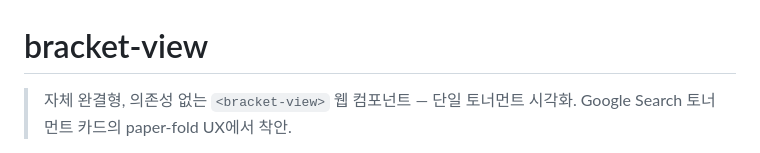
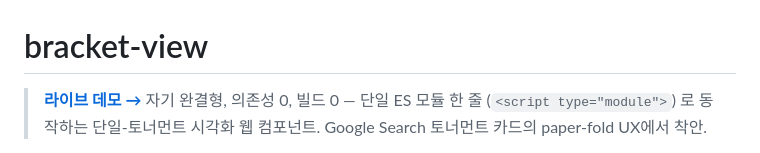
Before and after one commit to sigco3111/bracket-view, a Markdown page: README.md, the part around one of its changes. Drawn GitHub-style.

```diff
--- a/README.md
+++ b/README.md
@@ -1,5 +1,5 @@
 # bracket-view
 
-> 자체 완결형, 의존성 없는 `<bracket-view>` 웹 컴포넌트 — 단일 토너먼트 시각화.
-> Google Search 토너먼트 카드의 paper-fold UX에서 착안.
+> **[라이브 데모 →](https://sigco3111.github.io/bracket-view/)**
+> 자기 완결형, 의존성 0, 빌드 0 — 단일 ES 모듈 한 줄 (`<script type="module">`) 로 동작하는 단일-토너먼트 시각화 웹 컴포넌트. Google Search 토너먼트 카드의 paper-fold UX에서 착안.
 
```
Also changed, not shown: other parts of README.md (+8 -5 lines), README_en.md (added, +267 -0 lines).
